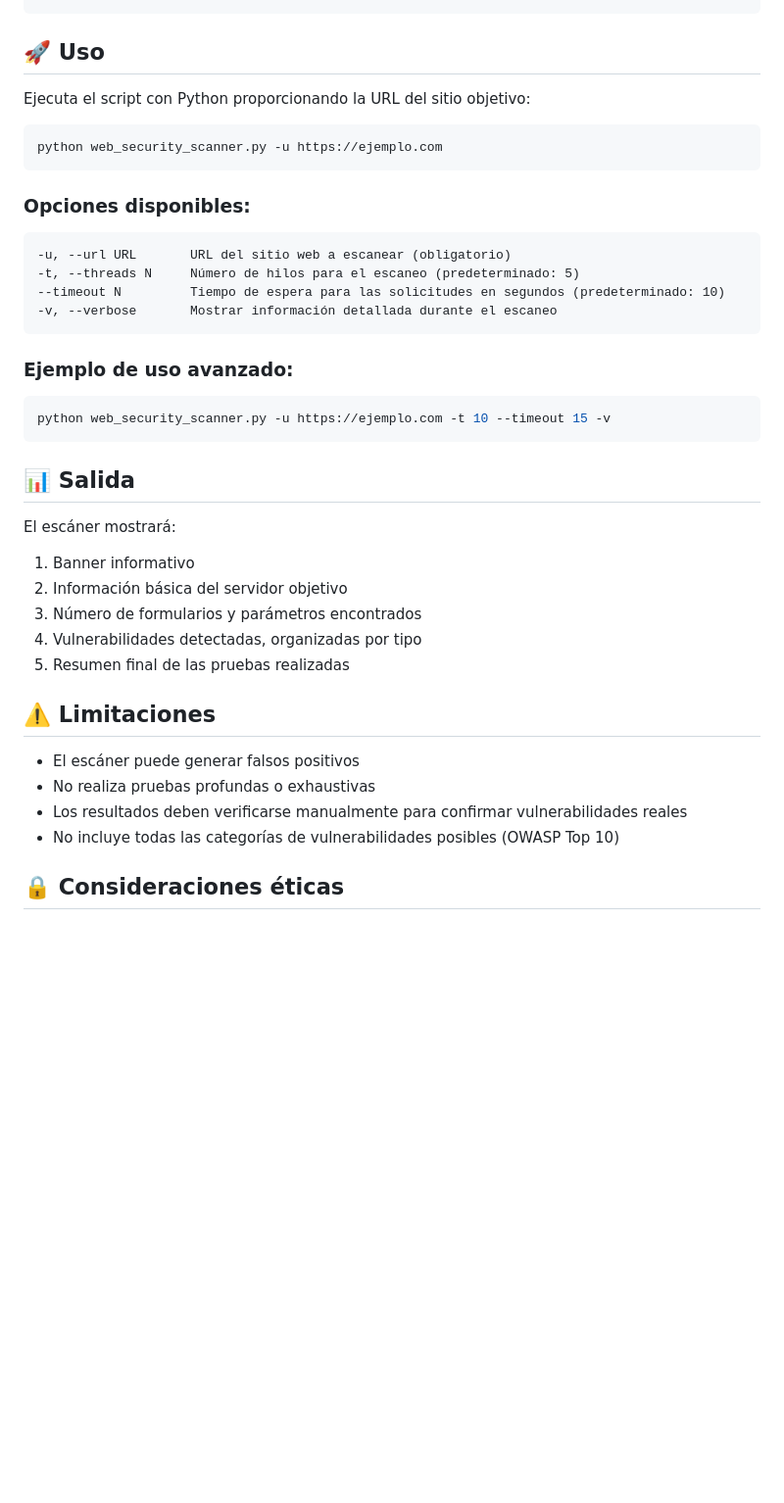
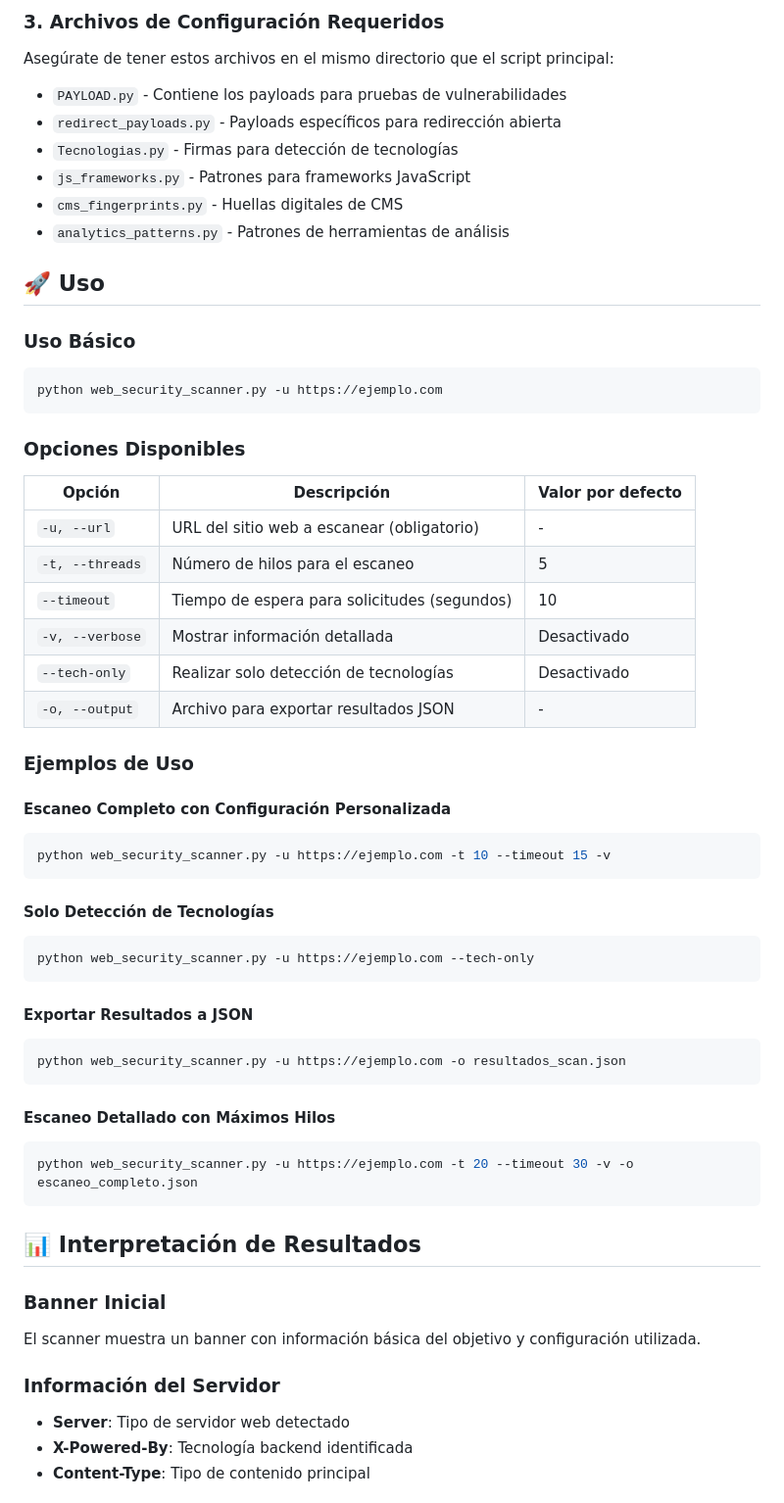
Before and after one commit to Luis000923/Web_security_scanner, a Markdown page: README.md, the part around one of its changes. Shown at 98% size. GitHub-like rendering; blank space fills up the shorter version.

````diff
--- a/README.md
+++ b/README.md
@@ -41,44 +64,61 @@ pip install requests colorama urllib3
 ```
+
+### 3. Archivos de Configuración Requeridos
+Asegúrate de tener estos archivos en el mismo directorio que el script principal:
+- `PAYLOAD.py` - Contiene los payloads para pruebas de vulnerabilidades
+- `redirect_payloads.py` - Payloads específicos para redirección abierta
+- `Tecnologias.py` - Firmas para detección de tecnologías
+- `js_frameworks.py` - Patrones para frameworks JavaScript
+- `cms_fingerprints.py` - Huellas digitales de CMS
+- `analytics_patterns.py` - Patrones de herramientas de análisis
 
 ## 🚀 Uso
 
-Ejecuta el script con Python proporcionando la URL del sitio objetivo:
-
+### Uso Básico
 ```bash
 python web_security_scanner.py -u https://ejemplo.com
 ```
 
-### Opciones disponibles:
+### Opciones Disponibles
 
-```
--u, --url URL       URL del sitio web a escanear (obligatorio)
--t, --threads N     Número de hilos para el escaneo (predeterminado: 5)
---timeout N         Tiempo de espera para las solicitudes en segundos (predeterminado: 10)
--v, --verbose       Mostrar información detallada durante el escaneo
-```
+| Opción | Descripción | Valor por defecto |
+|--------|-------------|------------------|
+| `-u, --url` | URL del sitio web a escanear (obligatorio) | - |
+| `-t, --threads` | Número de hilos para el escaneo | 5 |
+| `--timeout` | Tiempo de espera para solicitudes (segundos) | 10 |
+| `-v, --verbose` | Mostrar información detallada | Desactivado |
+| `--tech-only` | Realizar solo detección de tecnologías | Desactivado |
+| `-o, --output` | Archivo para exportar resultados JSON | - |
 
-### Ejemplo de uso avanzado:
+### Ejemplos de Uso
 
+#### Escaneo Completo con Configuración Personalizada
 ```bash
 python web_security_scanner.py -u https://ejemplo.com -t 10 --timeout 15 -v
 ```
 
-## 📊 Salida
+#### Solo Detección de Tecnologías
+```bash
+python web_security_scanner.py -u https://ejemplo.com --tech-only
+```
 
-El escáner mostrará:
+#### Exportar Resultados a JSON
+```bash
+python web_security_scanner.py -u https://ejemplo.com -o resultados_scan.json
+```
 
-1. Banner informativo
-2. Información básica del servidor objetivo
-3. Número de formularios y parámetros encontrados
-4. Vulnerabilidades detectadas, organizadas por tipo
-5. Resumen final de las pruebas realizadas
+#### Escaneo Detallado con Máximos Hilos
+```bash
+python web_security_scanner.py -u https://ejemplo.com -t 20 --timeout 30 -v -o escaneo_completo.json
+```
 
-## ⚠️ Limitaciones
+## 📊 Interpretación de Resultados
 
-- El escáner puede generar falsos positivos
-- No realiza pruebas profundas o exhaustivas
-- Los resultados deben verificarse manualmente para confirmar vulnerabilidades reales
-- No incluye todas las categorías de vulnerabilidades posibles (OWASP Top 10)
+### Banner Inicial
+El scanner muestra un banner con información básica del objetivo y configuración utilizada.
 
-## 🔒 Consideraciones éticas
+### Información del Servidor
+- **Server**: Tipo de servidor web detectado
+- **X-Powered-By**: Tecnología backend identificada
+- **Content-Type**: Tipo de contenido principal
 
````
Also changed, not shown: other parts of README.md (+165 -38 lines).
